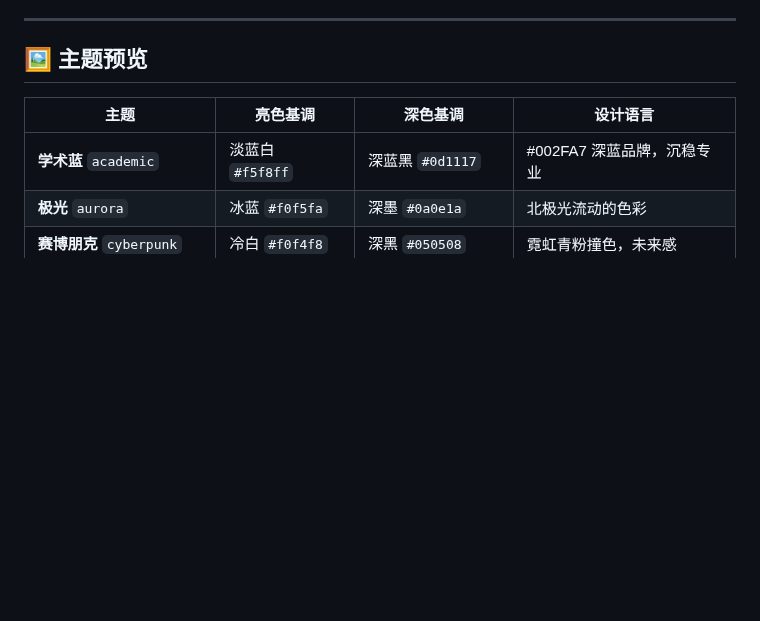
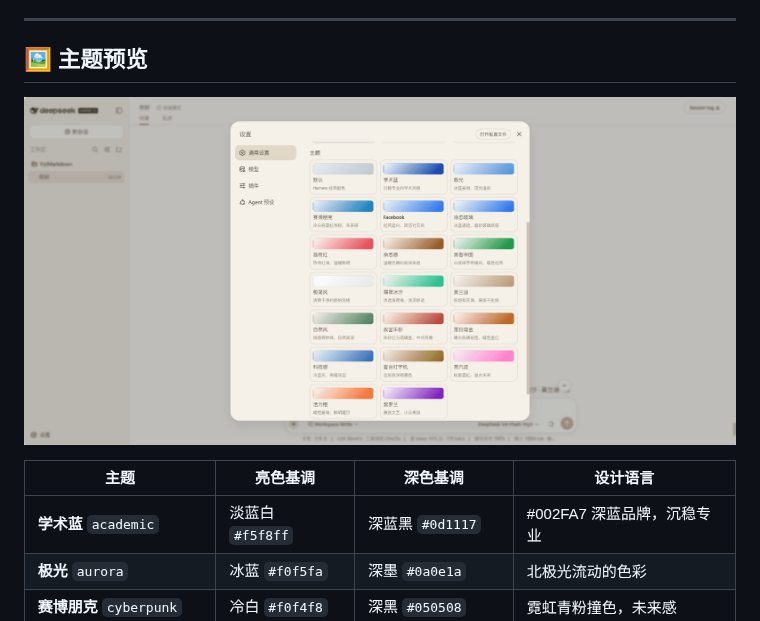
Before and after one commit to laoduu/DeepSeek-Harness-yizi-themes, a Markdown page: README.md, the part around the change. Rendered like a GitHub page; pictures changed too: assets/dsh-yizi-themes.png (added); blank space fills up the shorter version.

```diff
--- a/README.md
+++ b/README.md
@@ -29,6 +29,8 @@
 ---
 
 ## 🖼️ 主题预览
+
+![DeepSeek Harness Yizi Themes 截图](assets/dsh-yizi-themes.png)
 
 | 主题 | 亮色基调 | 深色基调 | 设计语言 |
 |---|---|---|---|
```
Also changed, not shown: README.en.md (+6 -0 lines).
